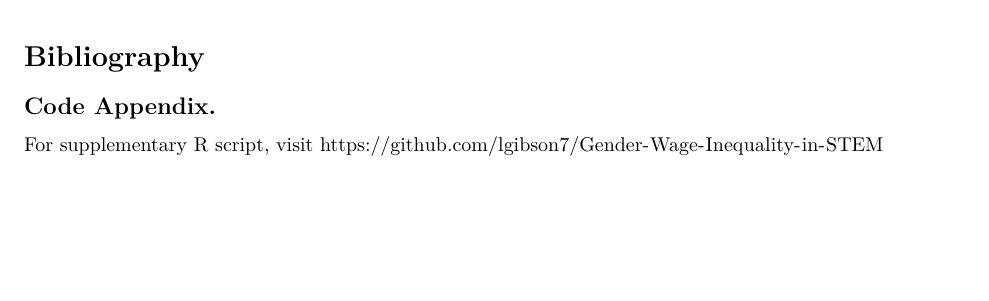
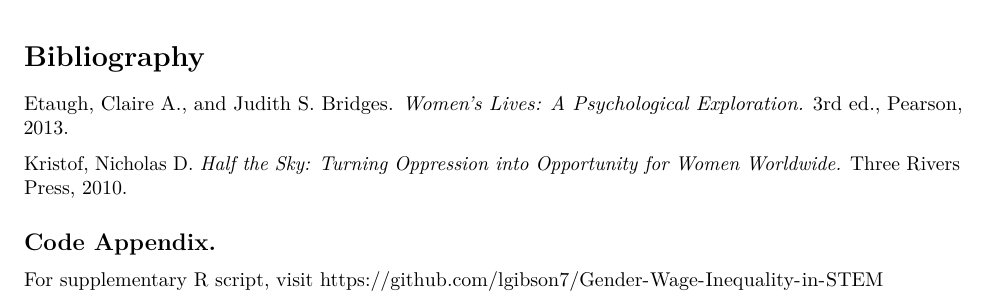
Before and after one commit to lgibson7/Gender-Wage-Inequality-in-STEM, an R Markdown document (Final Paper.Rmd): part of page 3 of 3, cut so that both start at the same text, the shorter picture padded with empty space. Rendered offline with R 4.5, knitr and Pandoc, then LaTeX, with nearby package versions.

Commit message:
added citations

```diff
--- a/Final Paper.Rmd
+++ b/Final Paper.Rmd
@@ -37,6 +37,10 @@ output: pdf_document
 
 # Bibliography
 
+Etaugh, Claire A., and Judith S. Bridges. *Women's Lives: A Psychological Exploration.* 3rd ed., Pearson, 2013.
+
+Kristof, Nicholas D. *Half the Sky: Turning Oppression into Opportunity for Women Worldwide.* Three Rivers Press, 2010.
+
 ## Code Appendix.
 
 For supplementary R script, visit https://github.com/lgibson7/Gender-Wage-Inequality-in-STEM
```
